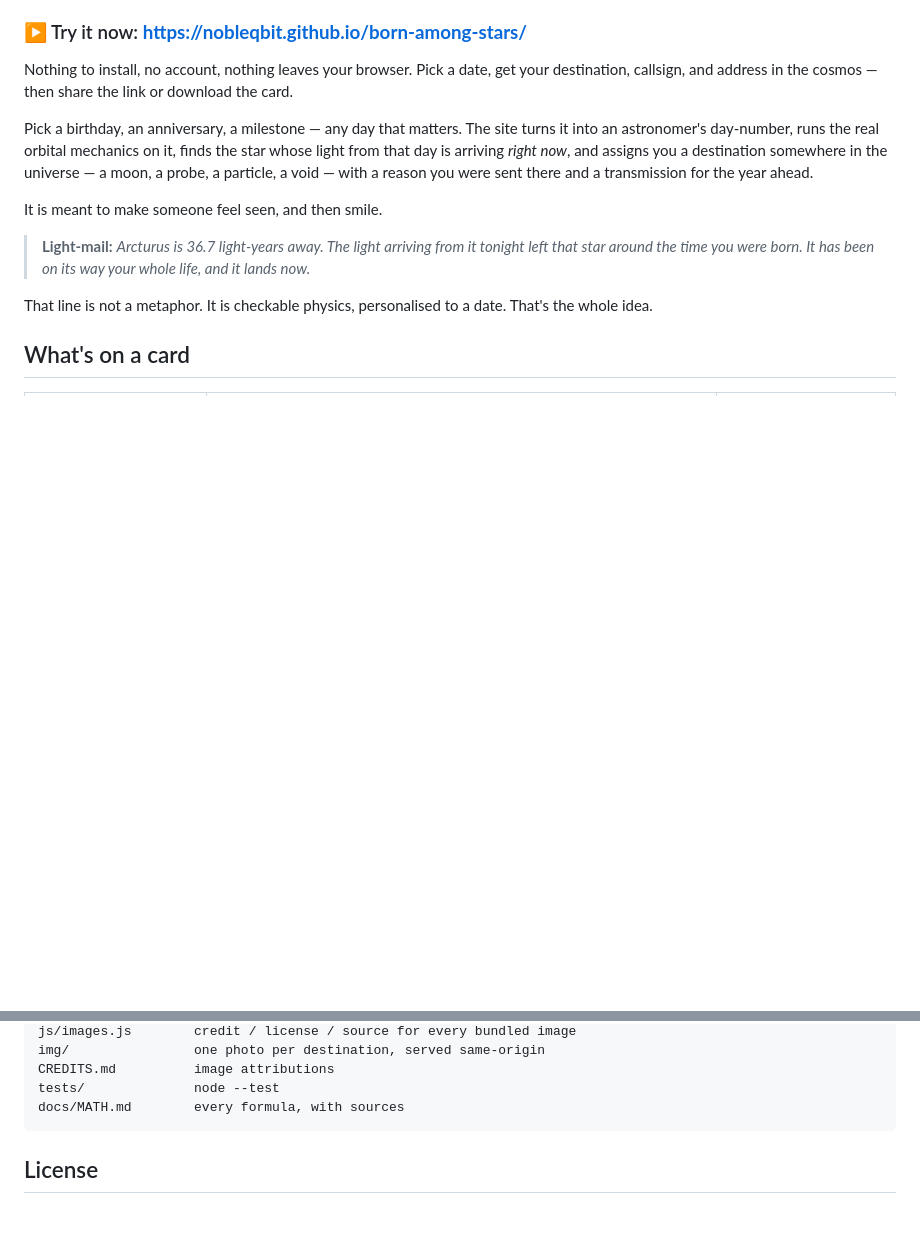
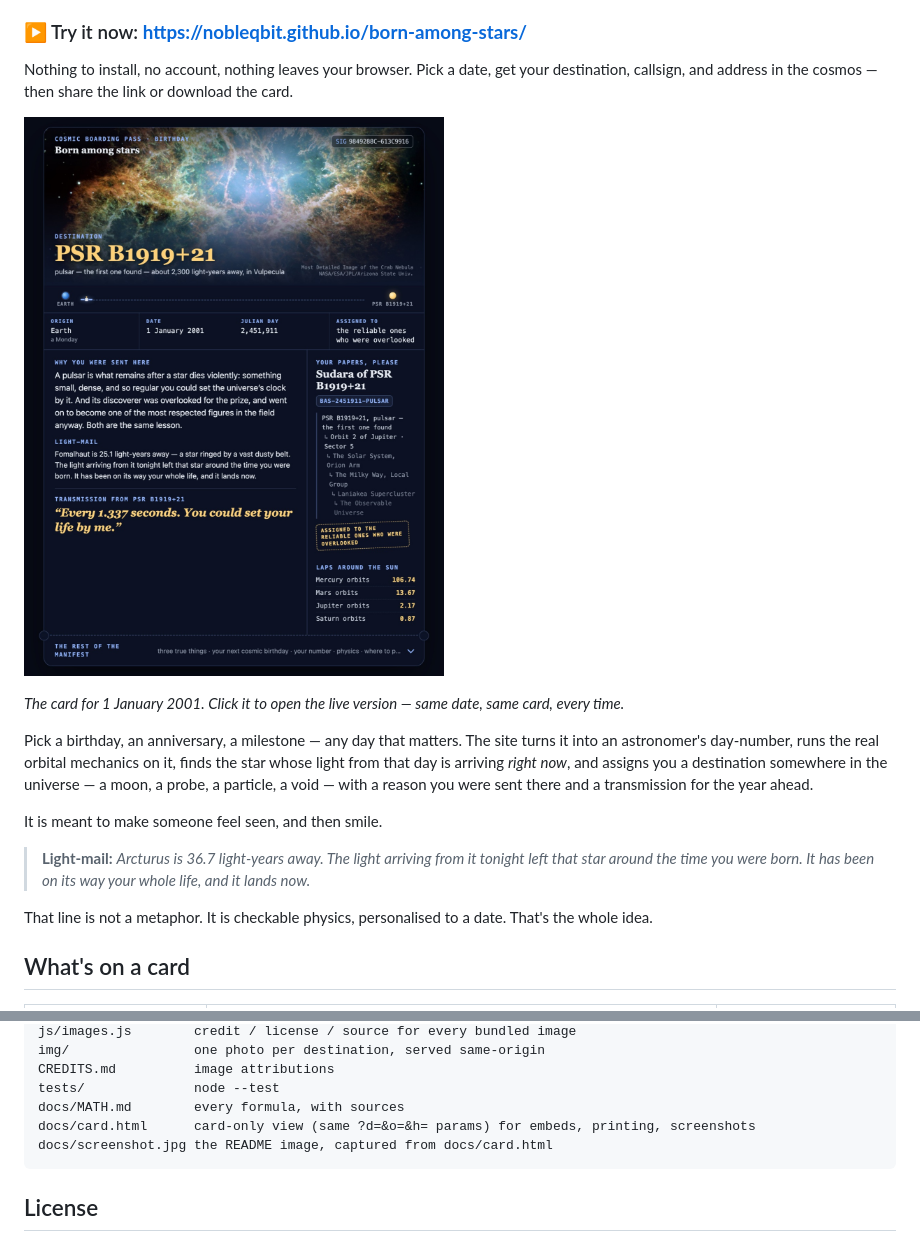
Before and after one commit to nobleqbit/born-among-stars, a Markdown page: README.md, 2 parts joined by grey strips. Drawn GitHub-style; pictures changed too: docs/screenshot.jpg (added); blank space fills up the shorter version.

````diff
--- a/README.md
+++ b/README.md
@@ -5,6 +5,10 @@
 ### ▶ Try it now: **https://nobleqbit.github.io/born-among-stars/**
 
 Nothing to install, no account, nothing leaves your browser. Pick a date, get your destination, callsign, and address in the cosmos — then share the link or download the card.
+
+[![A Born Among Stars boarding pass for 1 January 2001 — destination PSR B1919+21, the first pulsar; callsign Sudara; light-mail from Fomalhaut](docs/screenshot.jpg)](https://nobleqbit.github.io/born-among-stars/?d=20010101&o=birthday)
+
+*The card for 1 January 2001. Click it to open the live version — same date, same card, every time.*
 
 Pick a birthday, an anniversary, a milestone — any day that matters. The site turns it into an astronomer's day-number, runs the real orbital mechanics on it, finds the star whose light from that day is arriving *right now*, and assigns you a destination somewhere in the universe — a moon, a probe, a particle, a void — with a reason you were sent there and a transmission for the year ahead.
 
@@ -85,6 +89,8 @@ img/                one photo per destination, served same-origin
 CREDITS.md          image attributions
 tests/              node --test
 docs/MATH.md        every formula, with sources
+docs/card.html      card-only view (same ?d=&o=&h= params) for embeds, printing, screenshots
+docs/screenshot.jpg the README image, captured from docs/card.html
 ```
 
 ## License
````
Also changed, not shown: 2 other files.
